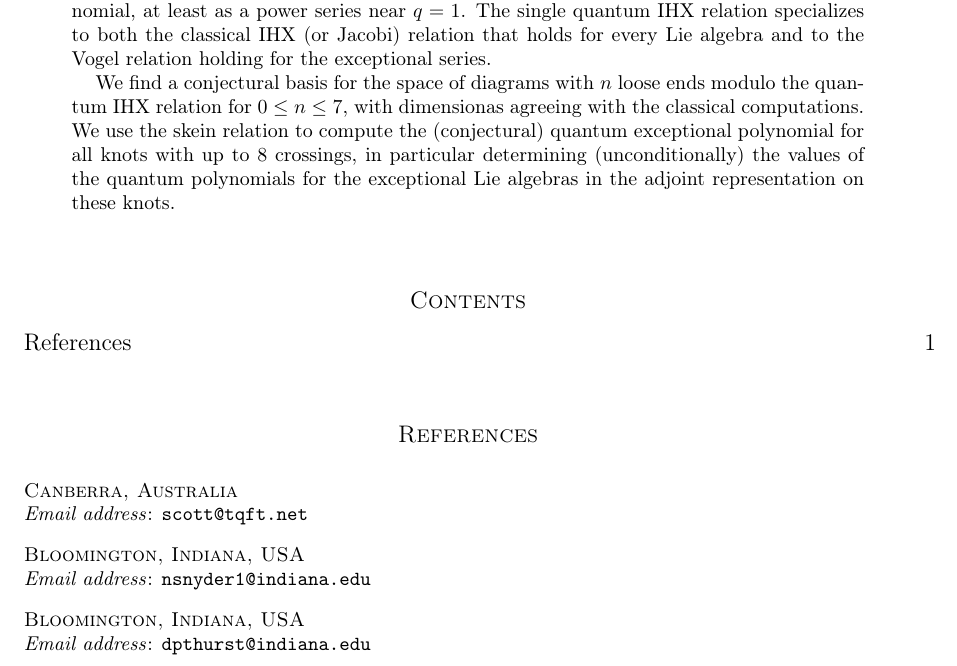
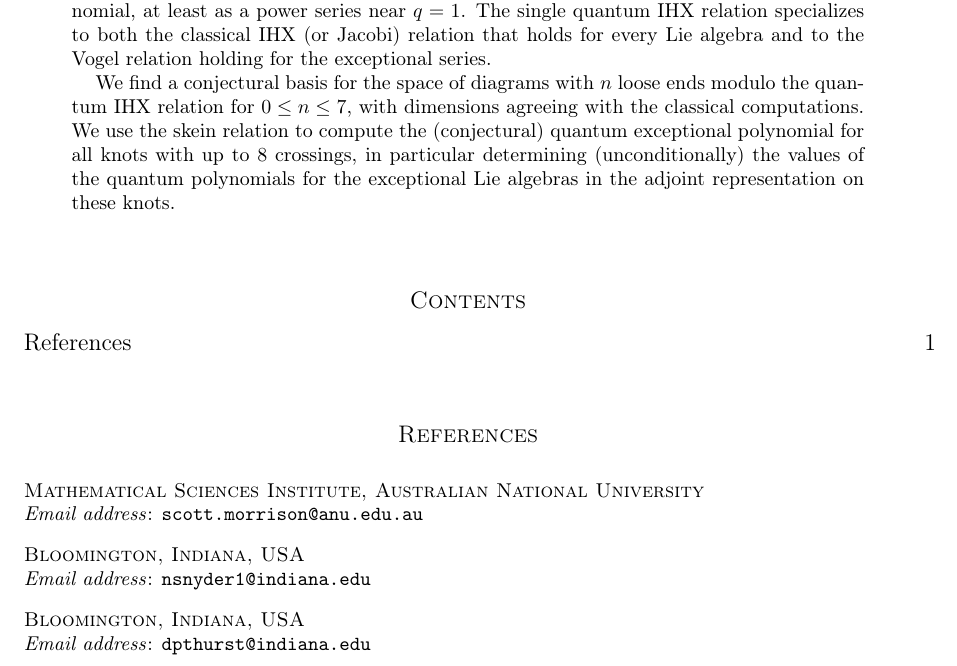
Before and after one commit to semorrison/exceptional, a LaTeX paper (exceptional.tex): part of the page, cut so that both start at the same text. Compiled offline with LaTeX, dvips and Ghostscript; a missing bibliography style is replaced by a similar one.

Commit message:
minor edits, and updating .hgignore

```diff
--- a/exceptional.tex
+++ b/exceptional.tex
@@ -39,8 +39,8 @@
 \title{The quantum exceptional series}
 
 \author[Morrison]{Scott Morrison}
-\address{Canberra, Australia}
-\email{scott@tqft.net}
+\address{Mathematical Sciences Institute, Australian National University}
+\email{scott.morrison@anu.edu.au}
 
 \author[Snyder]{Noah Snyder}
 \address{Bloomington, Indiana, USA}
@@ -64,7 +64,7 @@
 
   We find a conjectural basis for the space of diagrams with $n$ loose
   ends modulo the quantum IHX relation for $0 \le n \le 7$, with
-  dimensionas agreeing with the classical computations. We use the
+  dimensions agreeing with the classical computations. We use the
   skein relation to compute the (conjectural) quantum exceptional
   polynomial for all knots with up to $8$ crossings, in particular
   determining (unconditionally) the values of the quantum polynomials
@@ -80,6 +80,6 @@
 \tableofcontents
 
 \bibliographystyle{hamsplain}
-\bibliography{}
+\bibliography{bibliography/bibliography}
 
 \end{document}
```
Also changed, not shown: 1 other file.
